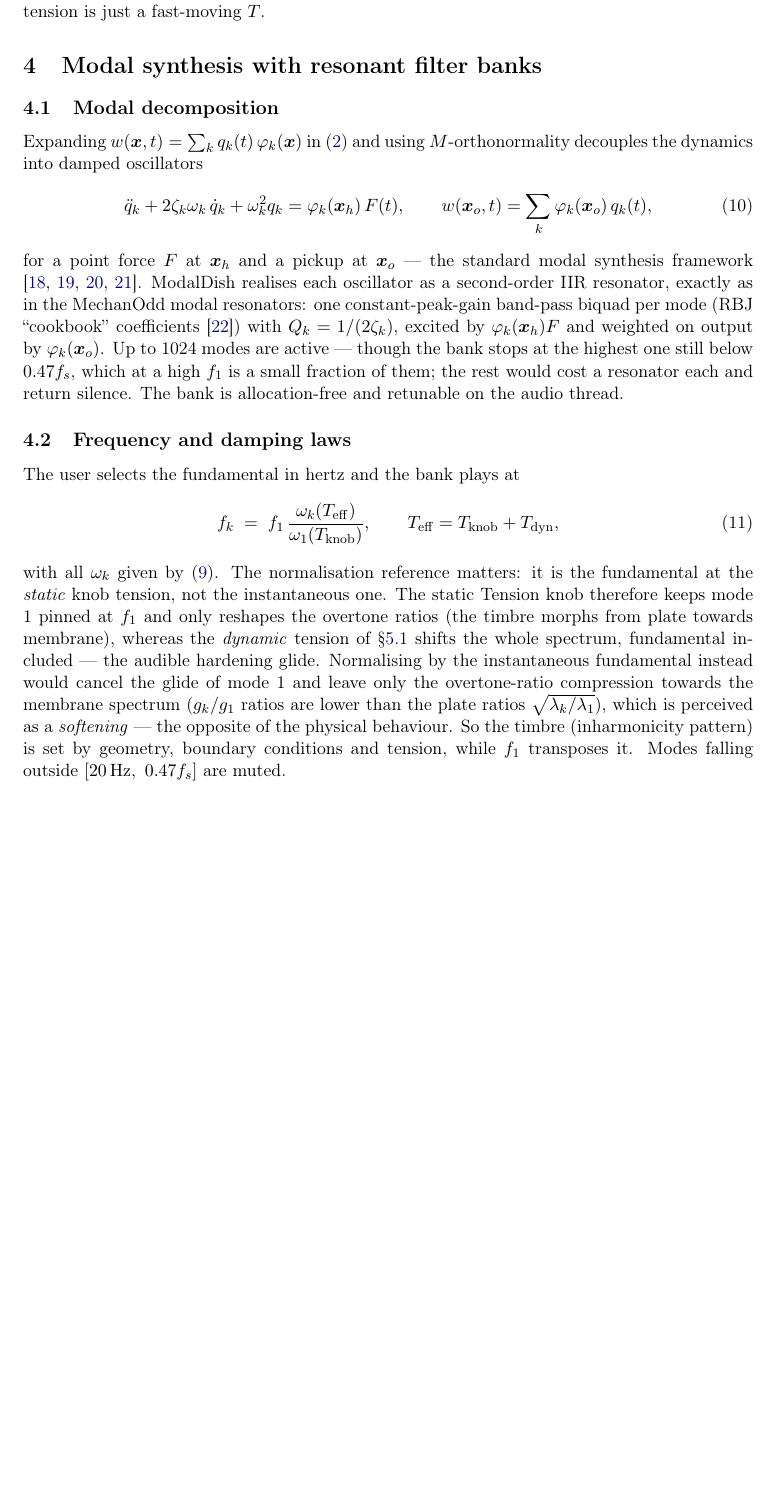
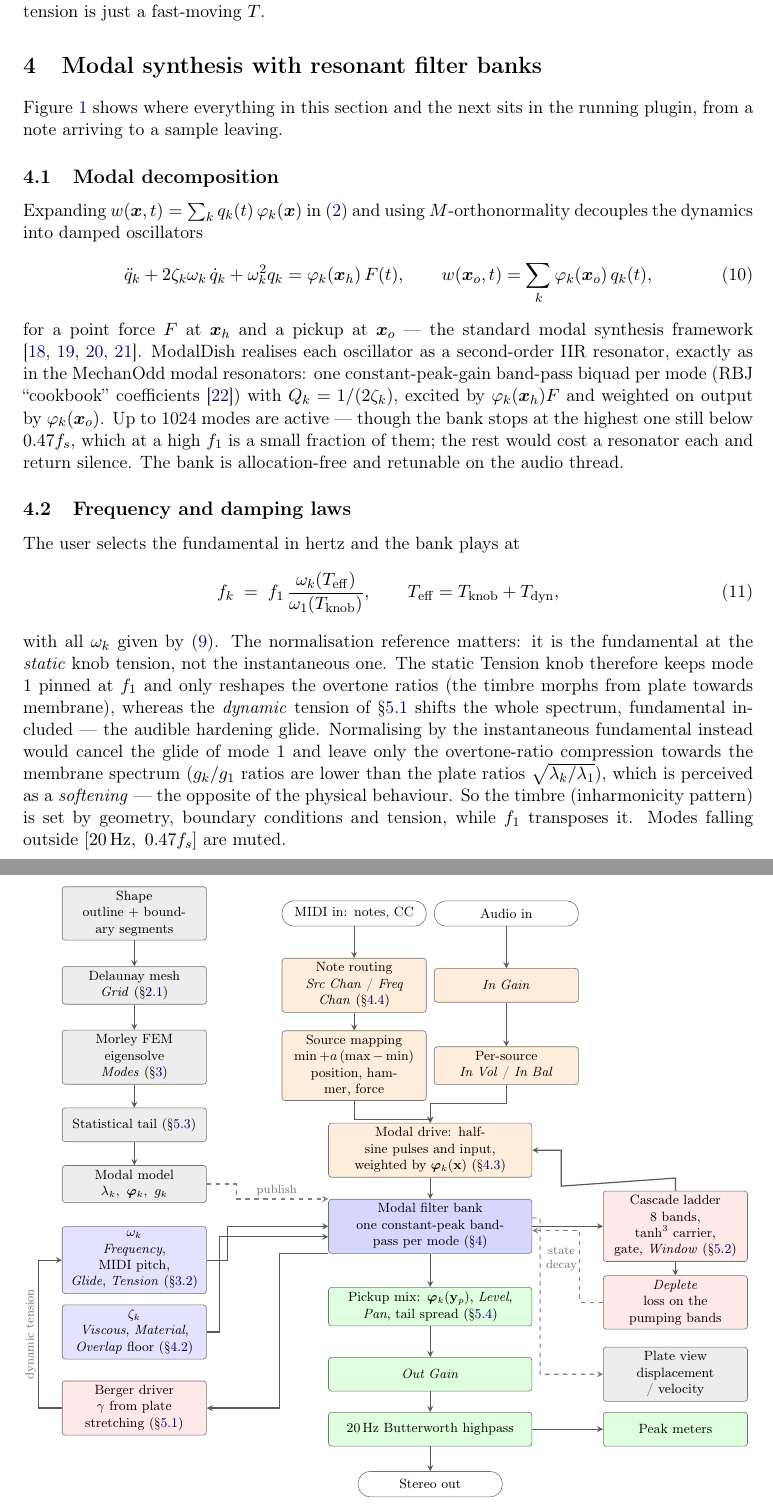
Before and after one commit to odoare/ModalDish, a LaTeX paper (doc/technical.tex): part of page 7 of 20 before the commit and two parts of pages 7 and 8 of 21 after it, the two joined at a grey line, cut so that both start at the same text, the shorter picture padded with empty space. Compiled offline with pdfLaTeX.

Commit message:
Doc updates

```diff
--- a/doc/technical.tex
+++ b/doc/technical.tex
@@ -14,6 +14,8 @@
 \usepackage{booktabs}
 \usepackage{hyperref}
 \usepackage{xcolor}
+\usepackage{tikz}
+\usetikzlibrary{positioning,calc,arrows}
 \hypersetup{colorlinks=true, linkcolor=blue!50!black, citecolor=blue!50!black,
             urlcolor=blue!50!black}
 
@@ -475,6 +479,106 @@ fast-moving $T$.
 \section{Modal synthesis with resonant filter banks}
 \label{sec:filterbank}
 
+Figure~\ref{fig:signalpath} shows where everything in this section and
+the next sits in the running plugin, from a note arriving to a sample
+leaving.
+
+\begin{figure}[tbp]
+\centering
+\resizebox{\textwidth}{!}{%
+\begin{tikzpicture}[
+  >=stealth, font=\footnotesize,
+  blk/.style={draw=black!55, rounded corners=2pt, align=center,
+              inner sep=3pt, text width=32mm, minimum height=8mm},
+  wide/.style={blk, text width=46mm},
+  mdl/.style={blk, fill=black!7},
+  exc/.style={blk, fill=orange!14},
+  tun/.style={blk, fill=blue!11},
+  bnk/.style={wide, fill=blue!16},
+  fbk/.style={blk, fill=red!9},
+  outb/.style={wide, fill=green!13},
+  term/.style={blk, fill=white, rounded corners=8pt, minimum height=6mm},
+  ar/.style={->, thick, black!65},
+  pub/.style={->, thick, dashed, black!50},
+  lbl/.style={font=\scriptsize, black!55, inner sep=1.5pt}
+]
+
+% ---- left column: the model, its tuning, and the Berger driver --------
+\node[mdl] (shape) at (-5.2,-1.0) {Shape\\outline $+$ boundary segments};
+\node[mdl] (mesh)  at (-5.2,-2.7) {Delaunay mesh\\\emph{Grid}~(\S\ref{sec:mesh})};
+\node[mdl] (solve) at (-5.2,-4.4) {Morley FEM eigensolve\\\emph{Modes}~(\S\ref{sec:eig})};
+\node[mdl] (tail)  at (-5.2,-6.0) {Statistical tail~(\S\ref{sec:tail})};
+\node[mdl] (model) at (-5.2,-7.4) {Modal model\\$\lambda_k,\ \bm\varphi_k,\ g_k$};
+\node[tun] (omega) at (-5.2,-9.2) {$\omega_k$\\\emph{Frequency}, MIDI pitch,\\\emph{Glide}, \emph{Tension}~(\S\ref{sec:tension})};
+\node[tun] (zeta)  at (-5.2,-10.9) {$\zeta_k$\\\emph{Viscous}, \emph{Material},\\\emph{Overlap} floor~(\S\ref{sec:damping})};
+\node[fbk] (berger) at (-5.2,-12.7) {Berger driver\\$\gamma$ from plate stretching~(\S\ref{sec:berger})};
+
+\draw[ar] (shape) -- (mesh);
+\draw[ar] (mesh) -- (solve);
+\draw[ar] (solve) -- (tail);
+\draw[ar] (tail) -- (model);
+\draw[ar] (berger.west) -- ++(-0.55,0) |- node[lbl,pos=0.25,rotate=90,above] {dynamic tension} (omega.west);
+
+% ---- excitation -------------------------------------------------------
+\node[term] (midi)  at (0,-1.0) {MIDI in: notes, CC};
+\node[term] (audin) at (3.6,-1.0) {Audio in};
+\node[exc] (route)  at (0,-2.7) {Note routing\\\emph{Src Chan} / \emph{Freq Chan}~(\S\ref{sec:notes})};
+\node[exc] (ingain) at (3.6,-2.7) {\emph{In Gain}};
+\node[exc] (map)    at (0,-4.6) {Source mapping\\$\min + a\,(\max-\min)$\\position, hammer, force};
+\node[exc] (sends)  at (3.6,-4.6) {Per-source\\\emph{In Vol} / \emph{In Bal}};
+\node[exc,wide] (drive) at (1.8,-6.6) {Modal drive: half-sine pulses and input, weighted by $\bm\varphi_k(\mathbf{x})$~(\S\ref{sec:excitation})};
+
+\draw[ar] (midi) -- (route);
+\draw[ar] (audin) -- (ingain);
+\draw[ar] (route) -- (map);
+\draw[ar] (ingain) -- (sends);
+\draw[ar] (map.south) -- ++(0,-0.45) -| (drive.north);
+\draw[ar] (sends.south) -- ++(0,-0.45) -| (drive.north);
+
+% ---- the bank ---------------------------------------------------------
+\node[bnk] (bank) at (1.8,-8.4) {Modal filter bank\\one constant-peak band-pass per mode~(\S\ref{sec:filterbank})};
+\draw[ar] (drive) -- (bank);
+\draw[pub] (model.east) -- ++(0.7,0) |- node[lbl,pos=0.72,above] {publish} (bank.north west);
+\draw[ar] (omega.east) -- ++(0.5,0) |- (bank.west);
+\draw[ar] (zeta.east)  -- ++(0.3,0) |- ([yshift=-2.5mm]bank.west);
+
+% ---- feedback ---------------------------------------------------------
+\node[fbk] (casc) at (7.6,-8.4) {Cascade ladder\\8 bands, $\tanh^3$ carrier,\\gate, \emph{Window}~(\S\ref{sec:cascade})};
+\node[fbk] (depl) at (7.6,-10.2) {\emph{Deplete}\\loss on the pumping bands};
+
+\draw[ar] (bank.east) -- (casc.west);
+\draw[ar] (bank.south west) -- ++(-1.15,0) |- (berger.east);
+\draw[ar] (casc) -- (depl);
+\draw[ar] (casc.north) -- ++(0,0.30) -- (4.9,-7.45) -- (4.9,-6.6) -- (drive.east);
+\draw[pub] (depl.west) -- ++(-0.55,0) |- node[lbl,pos=0.3,left,align=center] {state\\decay} ([yshift=-1mm]bank.east);
+
+% ---- output -----------------------------------------------------------
+\node[outb] (pmix)   at (1.8,-10.3) {Pickup mix: $\bm\varphi_k(\mathbf{y}_p)$, \emph{Level}, \emph{Pan}, tail spread~(\S\ref{sec:tailspread})};
+\node[outb] (og)     at (1.8,-11.9) {\emph{Out Gain}};
+\node[outb] (hpf)    at (1.8,-13.2) {20\,Hz Butterworth highpass};
+\node[term] (stereo) at (1.8,-14.5) {Stereo out};
+\node[mdl]  (field)  at (7.6,-11.9) {Plate view\\displacement / velocity};
+\node[outb,blk] (meters) at (7.6,-13.2) {Peak meters};
+
+\draw[ar] (bank) -- (pmix);
+\draw[ar] (pmix) -- (og);
+\draw[ar] (og) -- (hpf);
+\draw[ar] (hpf) -- (stereo);
+\draw[pub] ([yshift=2mm]bank.east) -- (4.4,-8.2) -- (4.4,-11.9) -- (field.west);
+\draw[ar] (hpf.east) -- (meters.west);
+
+\end{tikzpicture}
+}
+\caption{The complete signal path. Grey: the model, built on the message and
+background threads once per plate. Orange: excitation. Blue: the filter bank
+and what tunes it. Red: the two nonlinear feedback paths. Green: output.
+Dashed arrows carry state rather than signal. Everything but the grey column
+runs per sample on the audio thread. Italics name the control as it is
+labelled in the interface.}
+\label{fig:signalpath}
+\end{figure}
+
+
 \subsection{Modal decomposition}
 
 Expanding $w(\bm{x},t) = \sum_k q_k(t)\, \varphi_k(\bm{x})$ in
@@ -502,6 +606,7 @@ return silence. The bank is
 allocation-free and retunable on the audio thread.
 
 \subsection{Frequency and damping laws}
+\label{sec:damping}
 
 The user selects the fundamental in hertz and the bank plays at
 %
```
Also changed, not shown: README.md, doc/img/README.md (added), doc/img/advanced.png (added), doc/img/design.png (added), doc/img/perform.png (added), doc/img/pickup-panel.png (added), doc/img/points.png (added), doc/img/source-panel.png (added), doc/img/view3d.png (added), doc/technical.pdf, doc/technical.tex (11 more changed lines).
